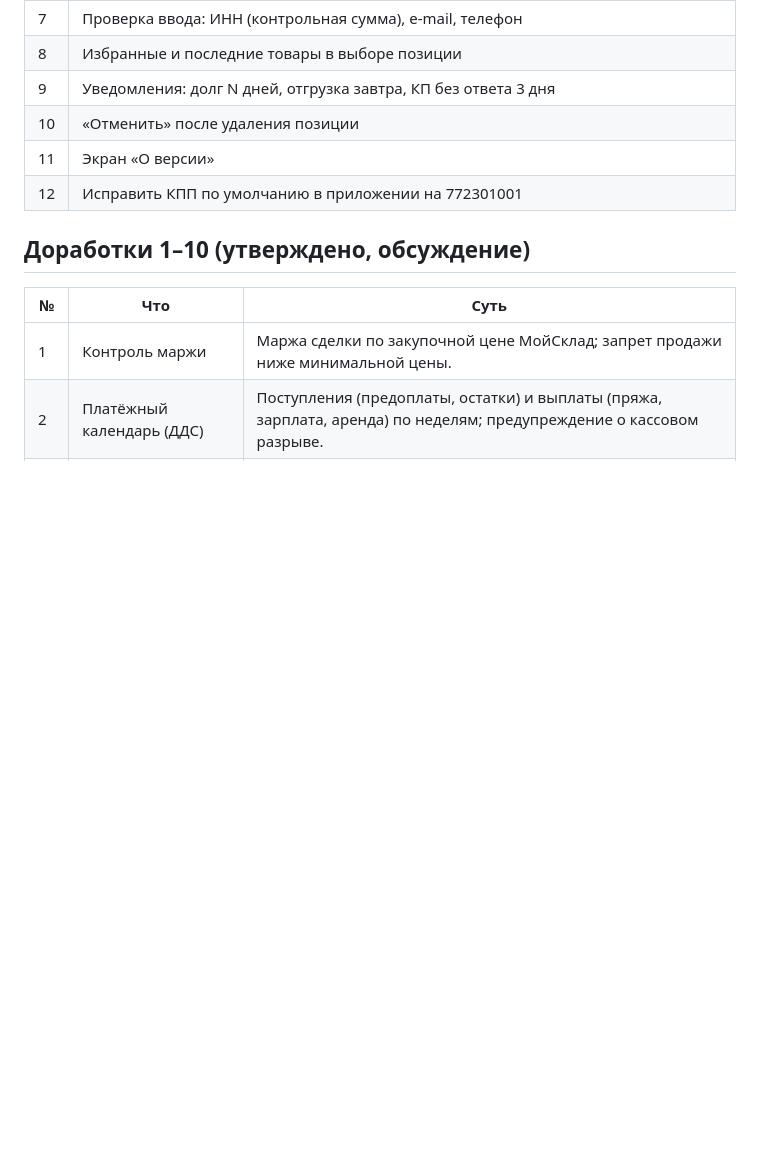
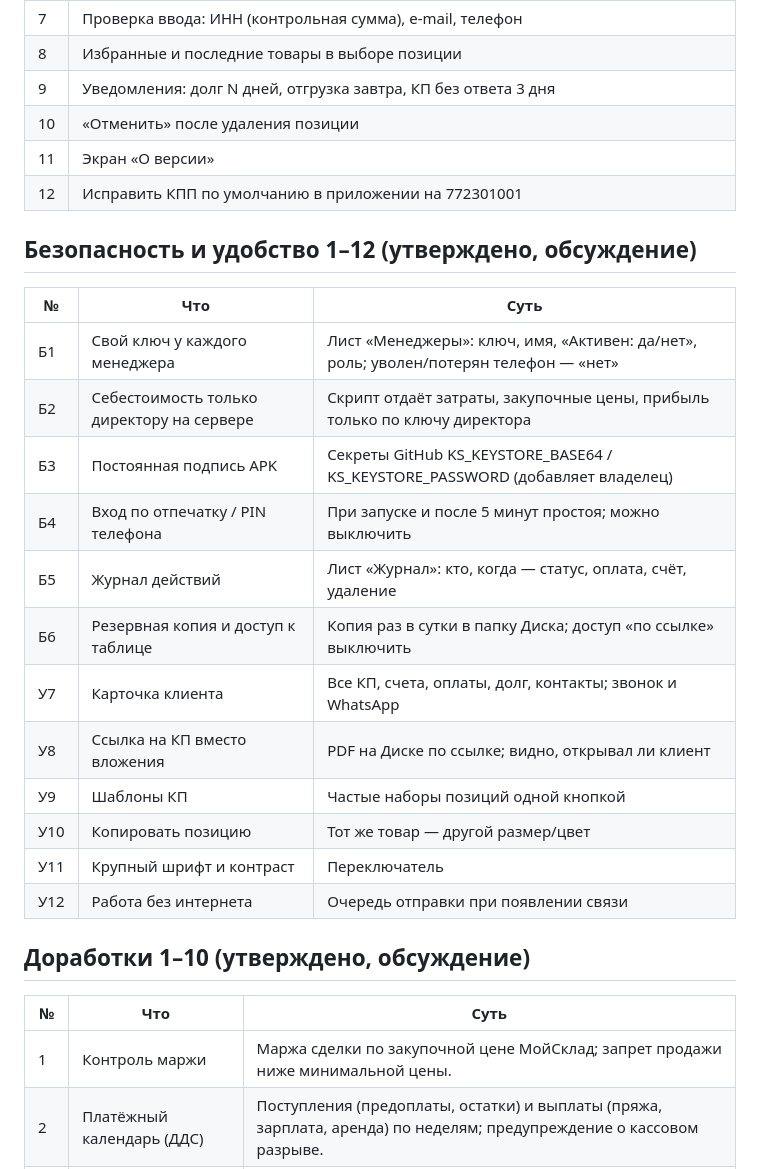
Before and after one commit to basilsolanji-hash/KS, a Markdown page: ROADMAP.md, the part around the change. Rendered like a GitHub page; blank space fills up the shorter version.

Commit message:
Roadmap: security and convenience items
Co-Authored-By: Claude Opus 5.5 <noreply@anthropic.com>
Claude-Session: https://claude.ai/code/session_01H4JBrQHoyHc1j2Pv9rwcm5

```diff
--- a/ROADMAP.md
+++ b/ROADMAP.md
@@ -110,6 +110,23 @@ v1.4 загружает только товары — модификации (ц
 | 11 | Экран «О версии» |
 | 12 | Исправить КПП по умолчанию в приложении на 772301001 |
 
+## Безопасность и удобство 1–12 (утверждено, обсуждение)
+
+| № | Что | Суть |
+|---|---|---|
+| Б1 | Свой ключ у каждого менеджера | Лист «Менеджеры»: ключ, имя, «Активен: да/нет», роль; уволен/потерян телефон — «нет» |
+| Б2 | Себестоимость только директору на сервере | Скрипт отдаёт затраты, закупочные цены, прибыль только по ключу директора |
+| Б3 | Постоянная подпись APK | Секреты GitHub KS_KEYSTORE_BASE64 / KS_KEYSTORE_PASSWORD (добавляет владелец) |
+| Б4 | Вход по отпечатку / PIN телефона | При запуске и после 5 минут простоя; можно выключить |
+| Б5 | Журнал действий | Лист «Журнал»: кто, когда — статус, оплата, счёт, удаление |
+| Б6 | Резервная копия и доступ к таблице | Копия раз в сутки в папку Диска; доступ «по ссылке» выключить |
+| У7 | Карточка клиента | Все КП, счета, оплаты, долг, контакты; звонок и WhatsApp |
+| У8 | Ссылка на КП вместо вложения | PDF на Диске по ссылке; видно, открывал ли клиент |
+| У9 | Шаблоны КП | Частые наборы позиций одной кнопкой |
+| У10 | Копировать позицию | Тот же товар — другой размер/цвет |
+| У11 | Крупный шрифт и контраст | Переключатель |
+| У12 | Работа без интернета | Очередь отправки при появлении связи |
+
 ## Доработки 1–10 (утверждено, обсуждение)
 
 | № | Что | Суть |
```
